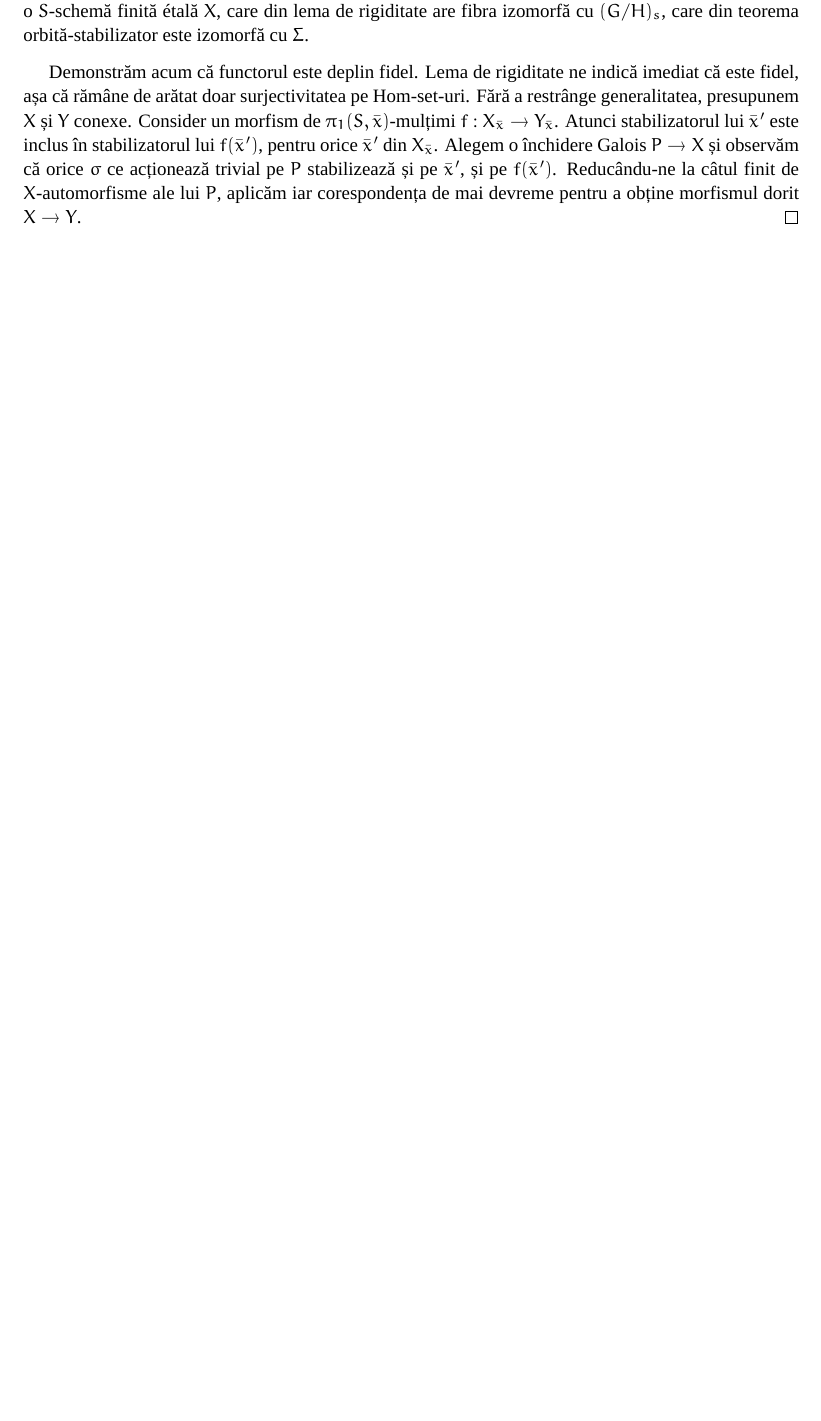
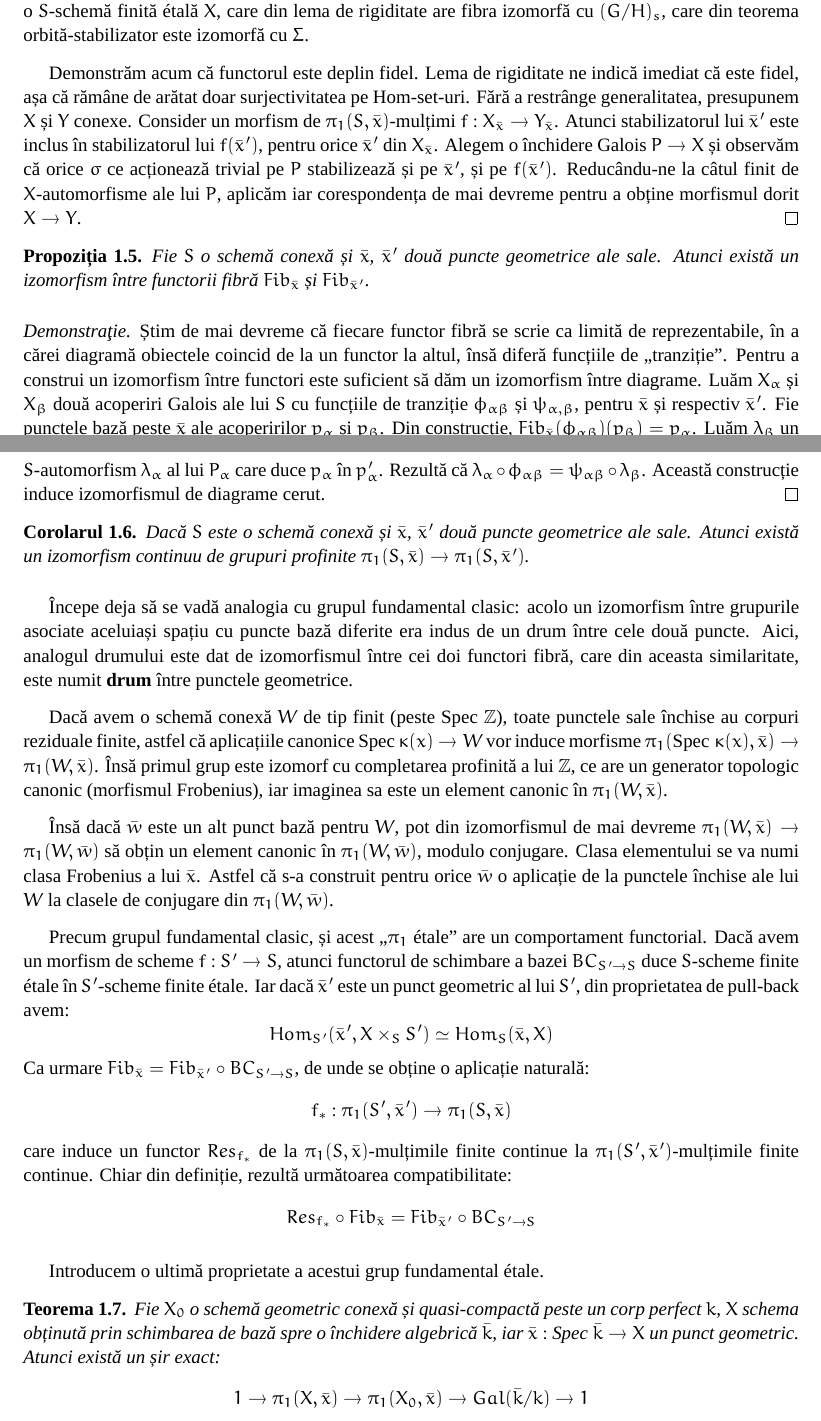
Before and after one commit to asipos/etale, a LaTeX book (etale.tex): part of page 9 of 29 before the commit and two parts of pages 9 and 10 of 30 after it, the two joined at a grey line, cut so that both start at the same text, the shorter picture padded with empty space. Compiled offline with XeLaTeX; a missing font is replaced by an installed copy or a similar font.

Commit message:
gata grupul

```diff
--- a/etale.tex
+++ b/etale.tex
@@ -164,6 +164,39 @@ Functorul $Fib_{\bar{x}}$, redefinit ca mai înainte, reprezintă o echivalenț
 
 Demonstrăm acum că functorul este deplin fidel. Lema de rigiditate ne indică imediat că este fidel, așa că rămâne de arătat doar surjectivitatea pe Hom-set-uri. Fără a restrânge generalitatea, presupunem $X$ și $Y$ conexe. Consider un morfism de $\pi_1(S,\bar{x})$-mulțimi $f:X_{\bar{x}} \rightarrow Y_{\bar{x}}$. Atunci stabilizatorul lui $\bar{x}'$ este inclus în stabilizatorul lui $f(\bar{x}')$, pentru orice $\bar{x}'$ din $X_{\bar{x}}$. Alegem o închidere Galois $P \rightarrow X$ și observăm că orice $\sigma$ ce acționează trivial pe $P$ stabilizează și pe $\bar{x}'$, și pe $f(\bar{x}')$. Reducându-ne la câtul finit de $X$-automorfisme ale lui $P$, aplicăm iar corespondența de mai devreme pentru a obține morfismul dorit $X \rightarrow Y$.
 \end{proof}
+
+\begin{prop}
+Fie $S$ o schemă conexă și $\bar{x}$, $\bar{x}'$ două puncte geometrice ale sale. Atunci există un izomorfism între functorii fibră $Fib_{\bar{x}}$ și $Fib_{\bar{x}'}$.
+\end{prop}
+
+\begin{proof}
+Știm de mai devreme că fiecare functor fibră se scrie ca limită de reprezentabile, în a cărei diagramă obiectele coincid de la un functor la altul, însă diferă funcțiile de „tranziție”. Pentru a construi un izomorfism între functori este suficient să dăm un izomorfism între diagrame. Luăm $X_\alpha$ și $X_\beta$ două acoperiri Galois ale lui $S$ cu funcțiile de tranziție $\phi_{\alpha\beta}$ și $\psi_{\alpha,\beta}$, pentru $\bar{x}$ și respectiv $\bar{x}'$. Fie punctele bază peste $\bar{x}$ ale acoperirilor $p_\alpha$ și $p_\beta$. Din construcție, $Fib_{\bar{x}}(\phi_{\alpha\beta})(p_\beta)=p_\alpha$. Luăm $\lambda_\beta$ un $S$-automorfism al lui $P_\beta$ și fie $p'_\alpha:=Fib_{\bar{x}}(\psi_{\alpha\beta})(\lambda_\beta(p_\beta))$. Dat fiind că $P_\alpha$ este Galois, există un unic $S$-automorfism $\lambda_\alpha$ al lui $P_\alpha$ care duce $p_\alpha$ în $p'_\alpha$. Rezultă că $\lambda_\alpha \circ \phi_{\alpha\beta} = \psi_{\alpha\beta} \circ \lambda_\beta$. Această construcție induce izomorfismul de diagrame cerut.
+\end{proof}
+
+\begin{cor}
+Dacă $S$ este o schemă conexă și $\bar{x}$, $\bar{x}'$ două puncte geometrice ale sale. Atunci există un izomorfism continuu de grupuri profinite $\pi_1(S,\bar{x}) \rightarrow \pi_1(S,\bar{x}')$.
+\end{cor}
+
+Începe deja să se vadă analogia cu grupul fundamental clasic: acolo un izomorfism între grupurile asociate aceluiași spațiu cu puncte bază diferite era indus de un drum între cele două puncte. Aici, analogul drumului este dat de izomorfismul între cei doi functori fibră, care din aceasta similaritate, este numit {\bf drum} între punctele geometrice.
+
+Dacă avem o schemă conexă $W$ de tip finit (peste Spec $\mathbb{Z}$), toate punctele sale închise au corpuri reziduale finite, astfel că aplicațiile canonice Spec $\kappa(x) \rightarrow W$ vor induce morfisme $\pi_1(\text{Spec }\kappa(x),\bar{x}) \rightarrow \pi_1(W,\bar{x})$. Însă primul grup este izomorf cu completarea profinită a lui $\mathbb{Z}$, ce are un generator topologic canonic (morfismul Frobenius), iar imaginea sa este un element canonic în $ \pi_1(W,\bar{x})$.
+
+Însă dacă $\bar{w}$ este un alt punct bază pentru $W$, pot din izomorfismul de mai devreme $ \pi_1(W,\bar{x}) \rightarrow \pi_1(W,\bar{w})$ să obțin un element canonic în $\pi_1(W,\bar{w})$, modulo conjugare. Clasa elementului se va numi clasa Frobenius a lui $\bar{x}$. Astfel că s-a construit pentru orice $\bar{w}$ o aplicație de la punctele închise ale lui $W$ la clasele de conjugare din $\pi_1(W,\bar{w})$.
+
+Precum grupul fundamental clasic, și acest „$\pi_1$ étale” are un comportament functorial. Dacă avem un morfism de scheme $f: S' \rightarrow S$, atunci functorul de schimbare a bazei $BC_{S'\rightarrow S}$ duce $S$-scheme finite étale în $S'$-scheme finite étale. Iar dacă $\bar{x}'$ este un punct geometric al lui $S'$, din proprietatea de pull-back avem:
+$$Hom_{S'}(\bar{x}',X \times_S S')\simeq Hom_S(\bar{x},X)$$
+Ca urmare $Fib_{\bar{x}} = Fib_{\bar{x}'} \circ BC_{S'\rightarrow S}$, de unde se obține o aplicație naturală:
+$$f_* : \pi_1(S',\bar{x}') \rightarrow \pi_1(S,\bar{x})$$
+care induce un functor $Res_{f_*}$ de la $\pi_1(S,\bar{x})$-mulțimile finite continue la $\pi_1(S',\bar{x}')$-mulțimile finite continue. Chiar din definiție, rezultă următoarea compatibilitate:
+$$Res_{f_*} \circ Fib_{\bar{x}} = Fib_{\bar{x}'} \circ BC_{S'\rightarrow S}$$
+
+Introducem o ultimă proprietate a acestui grup fundamental étale.
+
+\begin{teo}
+Fie $X_0$ o schemă geometric conexă și quasi-compactă peste un corp perfect $k$, $X$ schema obținută prin schimbarea de bază spre o închidere algebrică $\bar{k}$, iar $\bar{x} : \text{Spec }\bar{k} \rightarrow X$ un punct geometric. Atunci există un șir exact:
+$$1 \rightarrow \pi_1(X,\bar{x}) \rightarrow \pi_1(X_0,\bar{x}) \rightarrow Gal(\bar{k}/k) \rightarrow 1$$
+\end{teo}
+
 
 
 
```
Also changed, not shown: etale.pdf.
